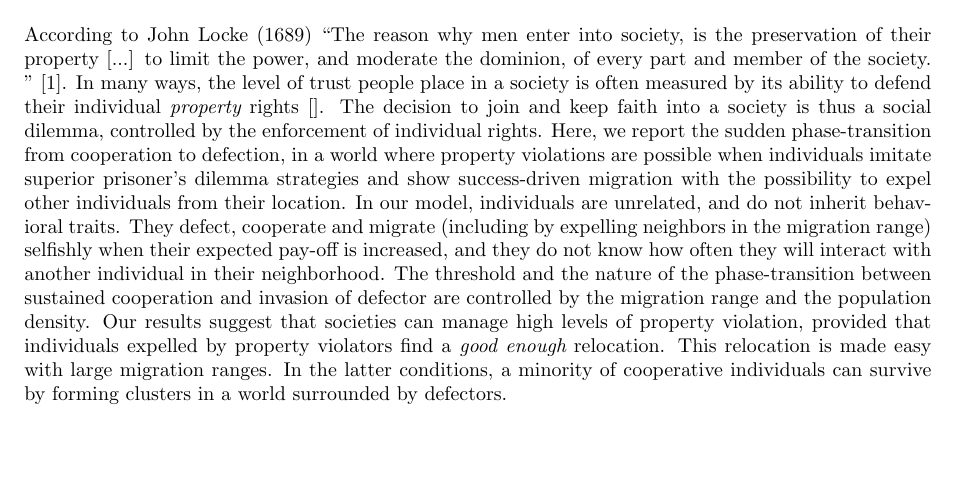
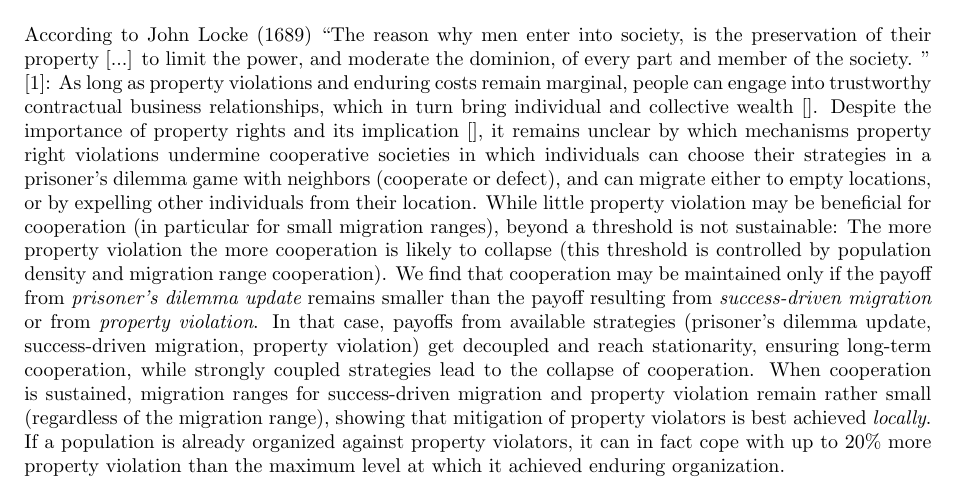
Before and after one commit to wazaahhh/pgames, a LaTeX document (manuscript/wPaper/wpaper.tex, which reads manuscript/sections/abstract.tex): part of page 1 of 19, cut so that both start at the same text, the shorter picture padded with empty space. Compiled offline with pdfLaTeX.

Commit message:
fixed the abstract to reflect most recent findings

```diff
--- a/manuscript/sections/abstract.tex
+++ b/manuscript/sections/abstract.tex
@@ -1,2 +1,3 @@
 According to John Locke (1689) ``The reason why men enter into society, is the preservation of their property [...] to limit the power, and moderate the dominion, of every part and member of the society.
-" \cite{locke2014second}. In many ways, the level of trust people place in a society is often measured by its ability to defend their individual {\it property} rights \cite{}. The decision to join and keep faith into a society is thus a social dilemma, controlled by the enforcement of individual rights. Here, we report the sudden phase-transition from cooperation to defection, in a world where property violations are possible when individuals imitate superior prisoner's dilemma strategies and show success-driven migration with the possibility to expel other individuals from their location. In our model, individuals are unrelated, and do not inherit behavioral traits.  They defect, cooperate and migrate (including by expelling neighbors in the migration range) selfishly when their expected pay-off is increased, and they do not know how often they will interact with another individual in their neighborhood. The threshold and the nature of the phase-transition between sustained cooperation and invasion of defector are controlled by the migration range and the population density. Our results suggest that societies can manage high levels of property violation, provided that individuals expelled by property violators find a {\it good enough} relocation. This relocation is made easy with large migration ranges. In the latter conditions, a minority of cooperative individuals can survive by forming clusters in a world surrounded by defectors.\\
+" \cite{locke2014second}: As long as property violations and enduring costs remain marginal, people can
+engage into trustworthy contractual business relationships, which in turn bring individual and collective wealth \cite{}. Despite the importance of property rights and its implication \cite{}, it remains unclear by which mechanisms property right violations undermine cooperative societies in which individuals can choose their strategies in a prisoner's dilemma game with neighbors (cooperate or defect), and can migrate either to empty locations, or by expelling other individuals from their location. While little property violation may be beneficial for cooperation (in particular for small migration ranges), beyond a threshold is not sustainable: The more property violation the more cooperation is likely to collapse (this threshold is controlled by population density and migration range cooperation). We find that cooperation may be maintained only if the payoff from {\it prisoner's dilemma update} remains smaller than the payoff resulting from {\it success-driven migration} or from {\it property violation}. In that case, payoffs from available strategies (prisoner's dilemma update, success-driven migration, property violation) get decoupled and reach stationarity, ensuring long-term cooperation, while strongly coupled strategies lead to the collapse of cooperation. When cooperation is sustained, migration ranges for success-driven migration and property violation remain rather small (regardless of the migration range), showing that mitigation of property violators is best achieved {\it locally}. If a population is already organized against property violators, it can in fact cope with up to 20\% more property violation than the maximum level at which it achieved enduring organization.
```
Also changed, not shown: 1 other file.
